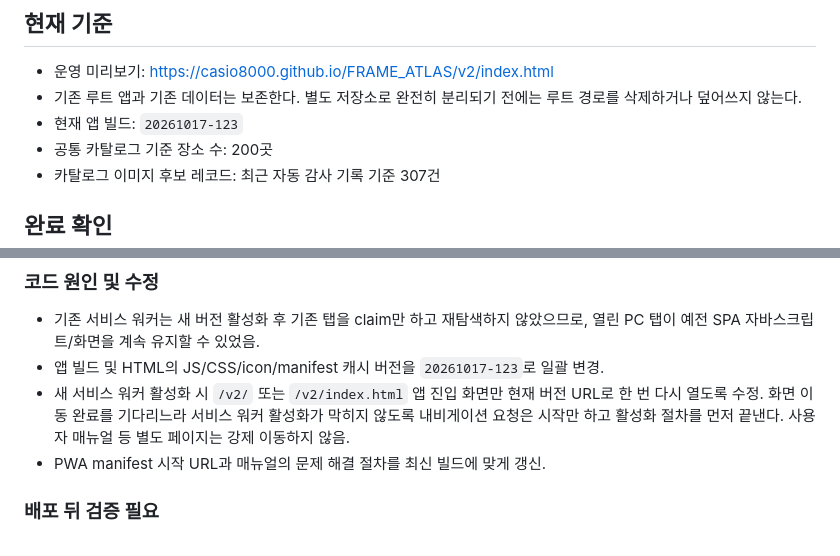
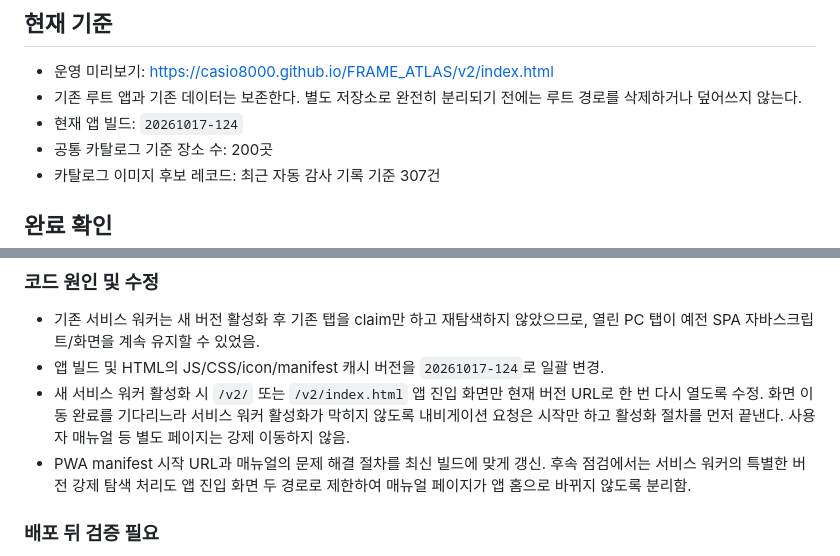
Before and after one commit to casio8000/FRAME_ATLAS, a Markdown page: v2/WORK_LOG_2026-10-17.md, 2 parts joined by grey strips. Drawn GitHub-style.

Commit message:
Record final scoped cache refresh fix

```diff
--- a/v2/WORK_LOG_2026-10-17.md
+++ b/v2/WORK_LOG_2026-10-17.md
@@ -3,7 +3,7 @@
 ## 현재 기준
 - 운영 미리보기: https://casio8000.github.io/FRAME_ATLAS/v2/index.html
 - 기존 루트 앱과 기존 데이터는 보존한다. 별도 저장소로 완전히 분리되기 전에는 루트 경로를 삭제하거나 덮어쓰지 않는다.
-- 현재 앱 빌드: `20261017-123`
+- 현재 앱 빌드: `20261017-124`
 - 공통 카탈로그 기준 장소 수: 200곳
 - 카탈로그 이미지 후보 레코드: 최근 자동 감사 기록 기준 307건
 
@@ -43,9 +43,9 @@
 
 ### 코드 원인 및 수정
 - 기존 서비스 워커는 새 버전 활성화 후 기존 탭을 claim만 하고 재탐색하지 않았으므로, 열린 PC 탭이 예전 SPA 자바스크립트/화면을 계속 유지할 수 있었음.
-- 앱 빌드 및 HTML의 JS/CSS/icon/manifest 캐시 버전을 `20261017-123`로 일괄 변경.
+- 앱 빌드 및 HTML의 JS/CSS/icon/manifest 캐시 버전을 `20261017-124`로 일괄 변경.
 - 새 서비스 워커 활성화 시 `/v2/` 또는 `/v2/index.html` 앱 진입 화면만 현재 버전 URL로 한 번 다시 열도록 수정. 화면 이동 완료를 기다리느라 서비스 워커 활성화가 막히지 않도록 내비게이션 요청은 시작만 하고 활성화 절차를 먼저 끝낸다. 사용자 매뉴얼 등 별도 페이지는 강제 이동하지 않음.
-- PWA manifest 시작 URL과 매뉴얼의 문제 해결 절차를 최신 빌드에 맞게 갱신.
+- PWA manifest 시작 URL과 매뉴얼의 문제 해결 절차를 최신 빌드에 맞게 갱신. 후속 점검에서는 서비스 워커의 특별한 버전 강제 탐색 처리도 앱 진입 화면 두 경로로 제한하여 매뉴얼 페이지가 앱 홈으로 바뀌지 않도록 분리함.
 
 ### 배포 뒤 검증 필요
 - GitHub Pages가 새 빌드를 배포한 후 PC 일반 새로고침으로 최신 화면·새 장소 섹션·200곳 숫자가 보이는지 확인.
```
Also changed, not shown: other parts of v2/WORK_LOG_2026-10-17.md (+1 -1 lines).
